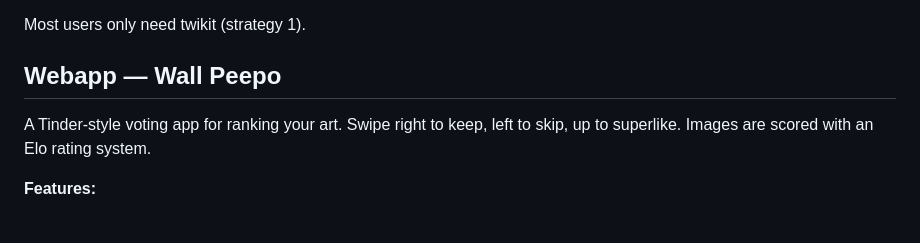
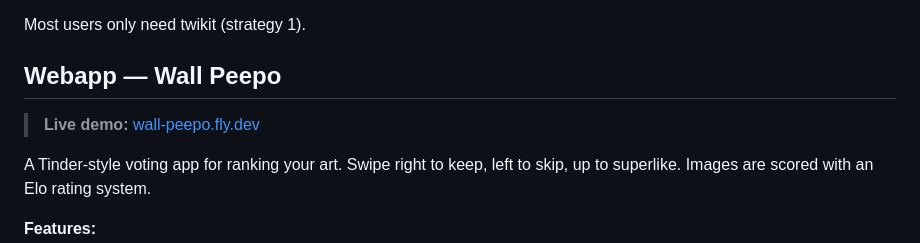
Before and after one commit to faucetd/twitter-likes-to-art, a Markdown page: README.md, the part around the change. Rendered like a GitHub page; blank space fills up the shorter version.

Commit message:
Add live demo link to webapp section in README

```diff
--- a/README.md
+++ b/README.md
@@ -228,6 +228,8 @@ Most users only need twikit (strategy 1).
 
 ## Webapp — Wall Peepo
 
+> **Live demo:** [wall-peepo.fly.dev](https://wall-peepo.fly.dev)
+
 A Tinder-style voting app for ranking your art. Swipe right to keep, left to
 skip, up to superlike. Images are scored with an Elo rating system.
 
```
